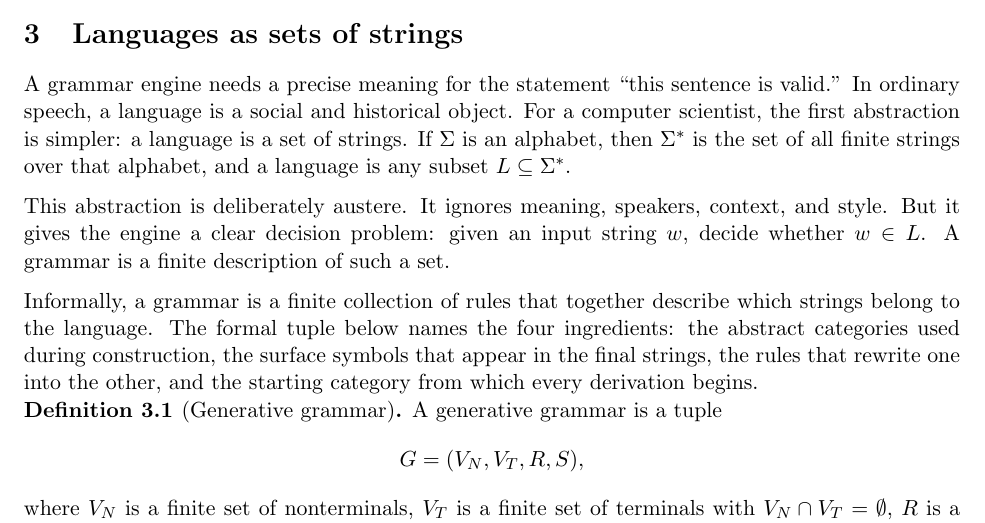
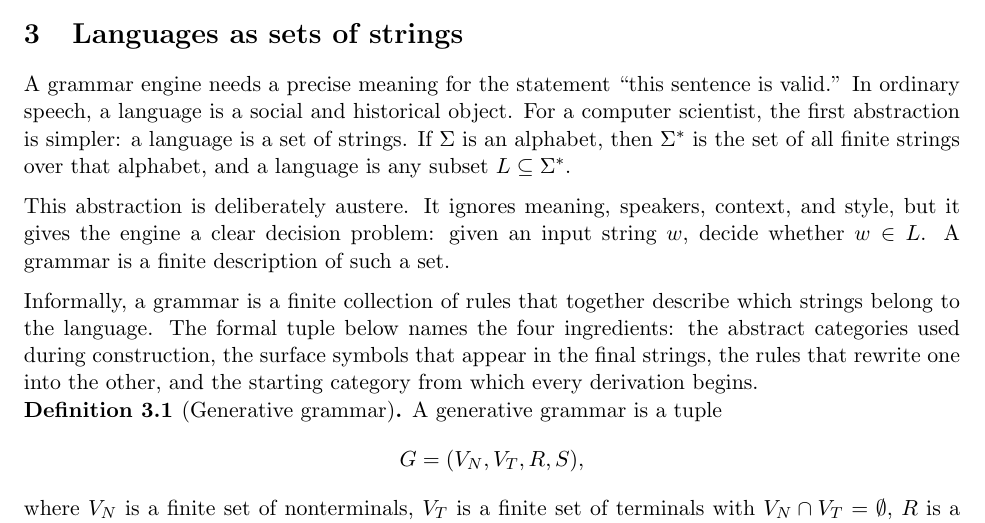
Before and after one commit to seenws/gram.en, a LaTeX paper (notes/notes.tex): part of page 7 of 45, cut so that both start at the same text. Compiled offline with pdfLaTeX.

Commit message:
updated notes

```diff
--- a/notes/notes.tex
+++ b/notes/notes.tex
@@ -241,8 +241,7 @@ first abstraction is simpler: a language is a set of strings. If $\Sigma$ is an
 $\Star{\Sigma}$ is the set of all finite strings over that alphabet, and a language is any
 subset $L \subseteq \Star{\Sigma}$.
 
-This abstraction is deliberately austere. It ignores meaning, speakers, context, and style.
-But it gives the engine a clear decision problem: given an input string $w$, decide whether
+This abstraction is deliberately austere. It ignores meaning, speakers, context, and style, but it gives the engine a clear decision problem: given an input string $w$, decide whether
 $w \in L$. A grammar is a finite description of such a set.
 
 % Intuition first, then the formal tuple.
```
